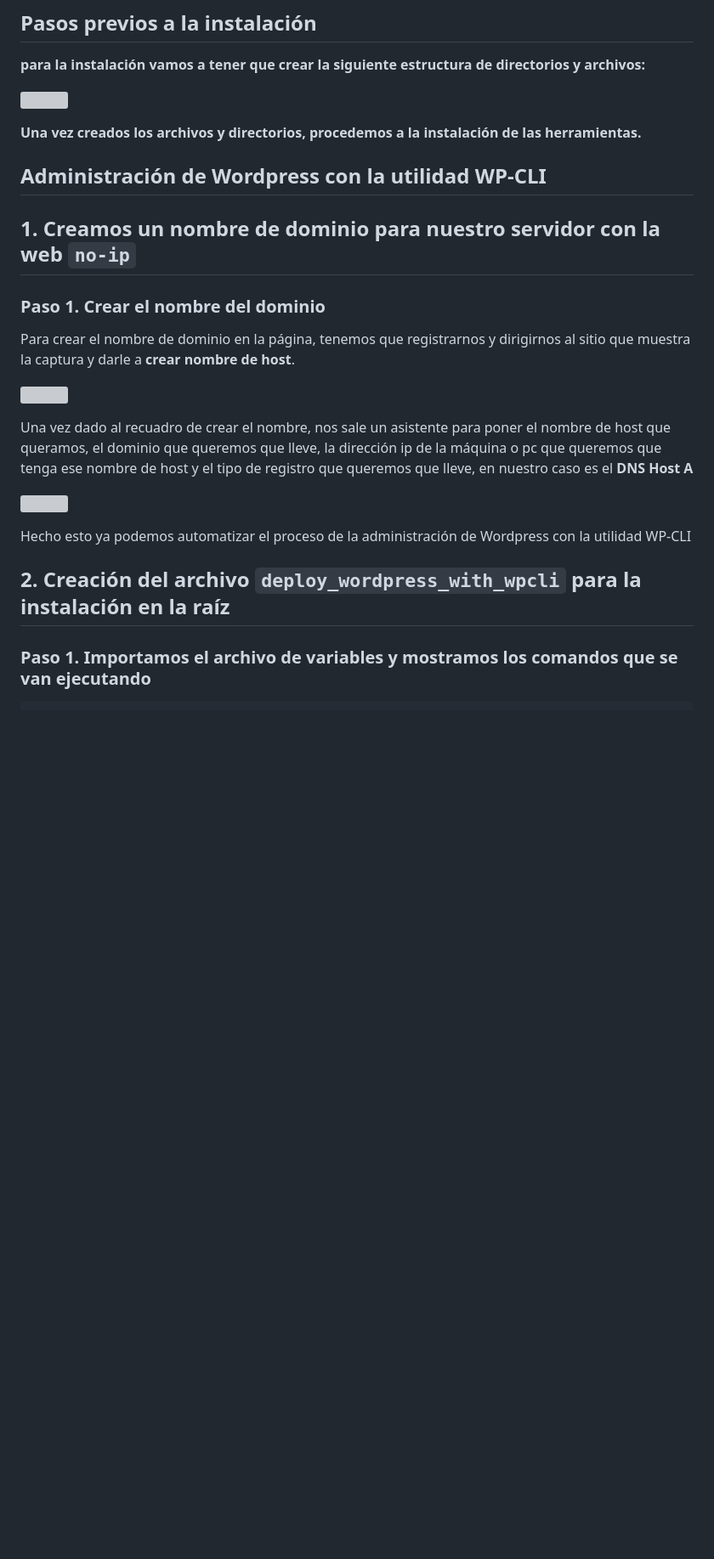
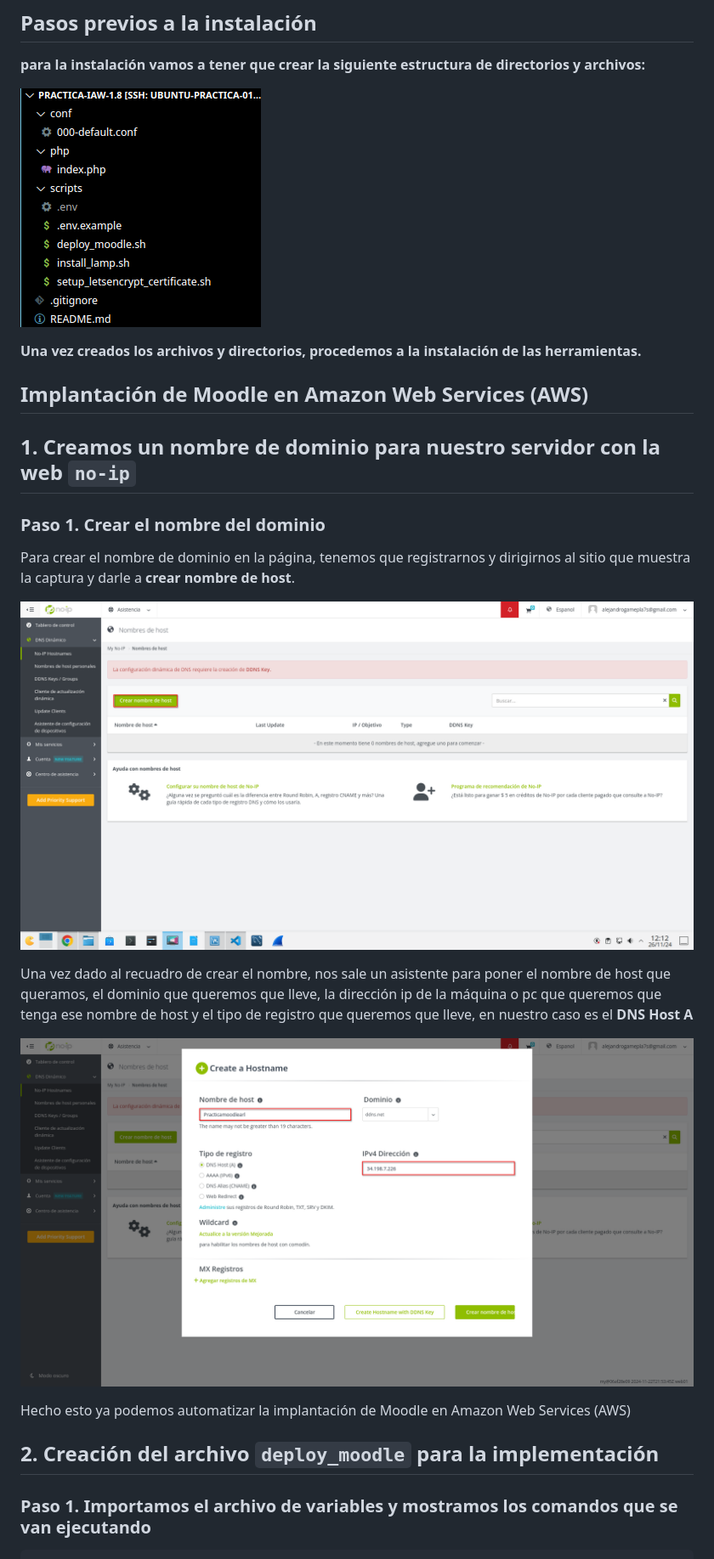
Before and after one commit to AlexRL0/Practica-IAW-1.8, a Markdown page: README.md, the part around one of its changes. Shown at 85% size. Drawn GitHub-style; pictures changed too: imagenes/directorio-1.8.png (added), imagenes/no-ip1.8.png (added), imagenes/no-ip2-1.8.png (added); blank space fills up the shorter version; grey boxes are pictures that could not be loaded.

```diff
--- a/README.md
+++ b/README.md
@@ -4,11 +4,11 @@
 
 **para la instalación vamos a tener que crear la siguiente estructura de directorios y archivos:**
 
-![](imagenes/directorio-1.7.png)
+![](imagenes/directorio-1.8.png)
 
 **Una vez creados los archivos y directorios, procedemos a la instalación de las herramientas.**
 
-## Administración de Wordpress con la utilidad WP-CLI
+## Implantación de Moodle en Amazon Web Services (AWS)
 
 ## 1. Creamos un nombre de dominio para nuestro servidor con la web `no-ip`
 
@@ -16,15 +16,15 @@
 
 Para crear el nombre de dominio en la página, tenemos que registrarnos y dirigirnos al sitio que muestra la captura y darle a **crear nombre de host**.
 
-![](imagenes/no-ip-1.7.png)
+![](imagenes/no-ip1.8.png)
 
 Una vez dado al recuadro de crear el nombre, nos sale un asistente para poner el nombre de host que queramos, el dominio que queremos que lleve, la dirección ip de la máquina o pc que queremos que tenga ese nombre de host y el tipo de registro que queremos que lleve, en nuestro caso es el **DNS Host A**
 
-![](imagenes/no-ip2-1.7.png)
+![](imagenes/no-ip2-1.8.png)
 
-Hecho esto ya podemos automatizar el proceso de la administración de Wordpress con la utilidad WP-CLI
+Hecho esto ya podemos automatizar la implantación de Moodle en Amazon Web Services (AWS)
 
-## 2. Creación del archivo `deploy_wordpress_with_wpcli` para la instalación en la raíz
+## 2. Creación del archivo `deploy_moodle` para la implementación
 
 ### Paso 1. Importamos el archivo de variables y mostramos los comandos que se van ejecutando
 
```
Also changed, not shown: other parts of README.md (+42 -88 lines), 1 other file.
